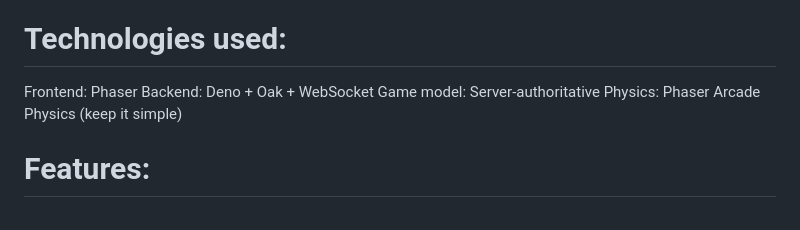
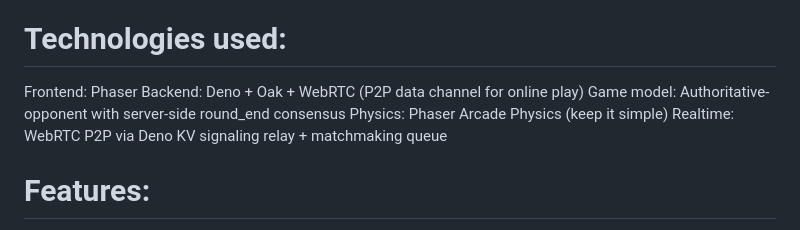
Before and after one commit to nawaf-al-hussain/Archi-Fighter, a Markdown page: README.md, the part around one of its changes. Drawn GitHub-style.

```diff
--- a/README.md
+++ b/README.md
@@ -3,9 +3,10 @@ That is a street fighter like game involving architects. Using lightweight frame
 
 # Technologies used:
 Frontend: Phaser
-Backend: Deno + Oak + WebSocket
-Game model: Server-authoritative
+Backend: Deno + Oak + WebRTC (P2P data channel for online play)
+Game model: Authoritative-opponent with server-side round_end consensus
 Physics: Phaser Arcade Physics (keep it simple)
+Realtime: WebRTC P2P via Deno KV signaling relay + matchmaking queue
 
 # Features:
 - Real-time multiplayer battles (1v1)
```
Also changed, not shown: other parts of README.md (+63 -0 lines).
